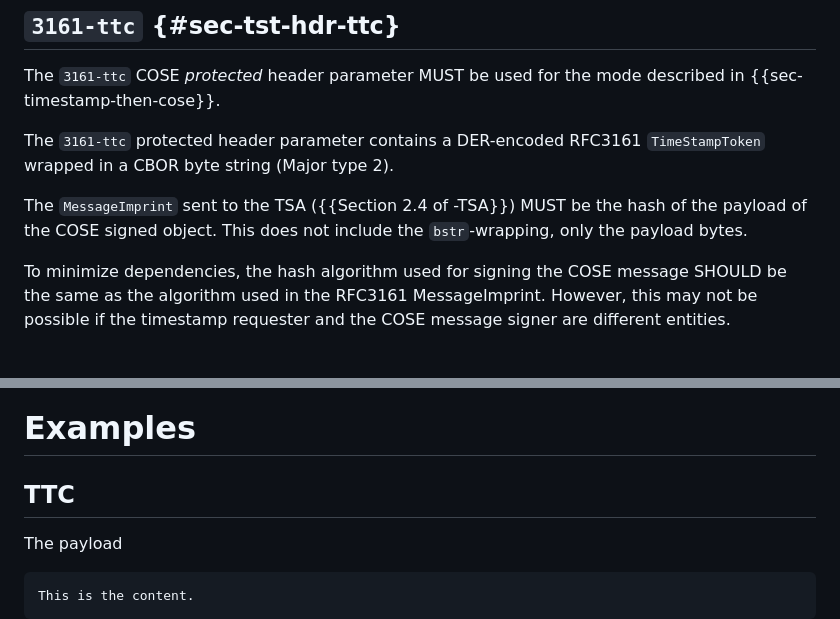
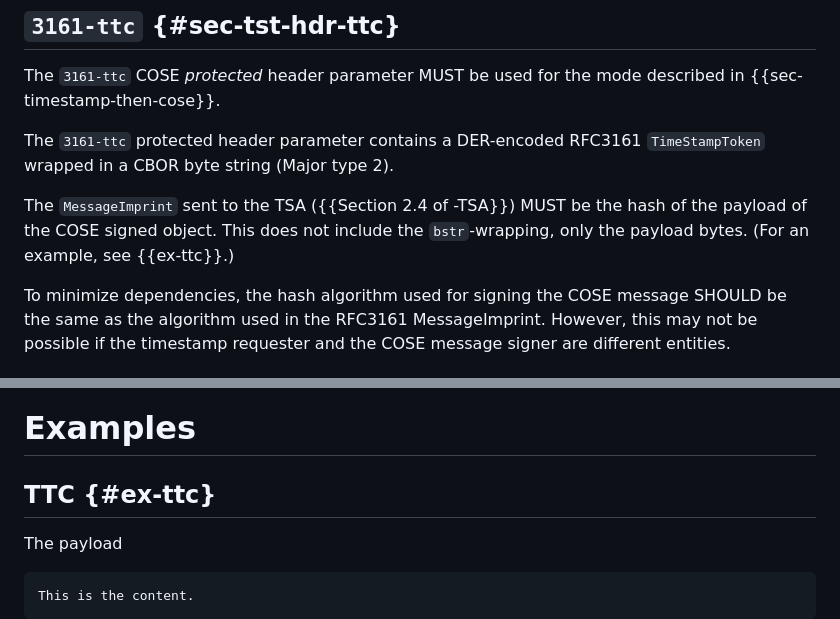
Before and after one commit to ietf-scitt/draft-birkholz-cose-tsa-tst-header-parameter, a Markdown page: draft-ietf-cose-tsa-tst-header-parameter.md, 2 parts joined by grey strips. Drawn GitHub-style.

Commit message:
add fwd pointer to TTC hash computation
Signed-off-by: Thomas Fossati <thomas.fossati@linaro.org>

```diff
--- a/draft-ietf-cose-tsa-tst-header-parameter.md
+++ b/draft-ietf-cose-tsa-tst-header-parameter.md
@@ -142,6 +142,7 @@ The `3161-ttc` protected header parameter contains a DER-encoded RFC3161 `TimeSt
 
 The `MessageImprint` sent to the TSA ({{Section 2.4 of -TSA}}) MUST be the hash of the payload of the COSE signed object.
 This does not include the `bstr`-wrapping, only the payload bytes.
+(For an example, see {{ex-ttc}}.)
 
 To minimize dependencies, the hash algorithm used for signing the COSE message SHOULD be the same as the algorithm used in the RFC3161 MessageImprint.
 However, this may not be possible if the timestamp requester and the COSE message signer are different entities.
@@ -317,7 +318,7 @@ IANA is requested to add the COSE header parameters defined in {{tbl-new-hdrs}}
 
 # Examples
 
-## TTC
+## TTC {#ex-ttc}
 
 The payload
 
```
